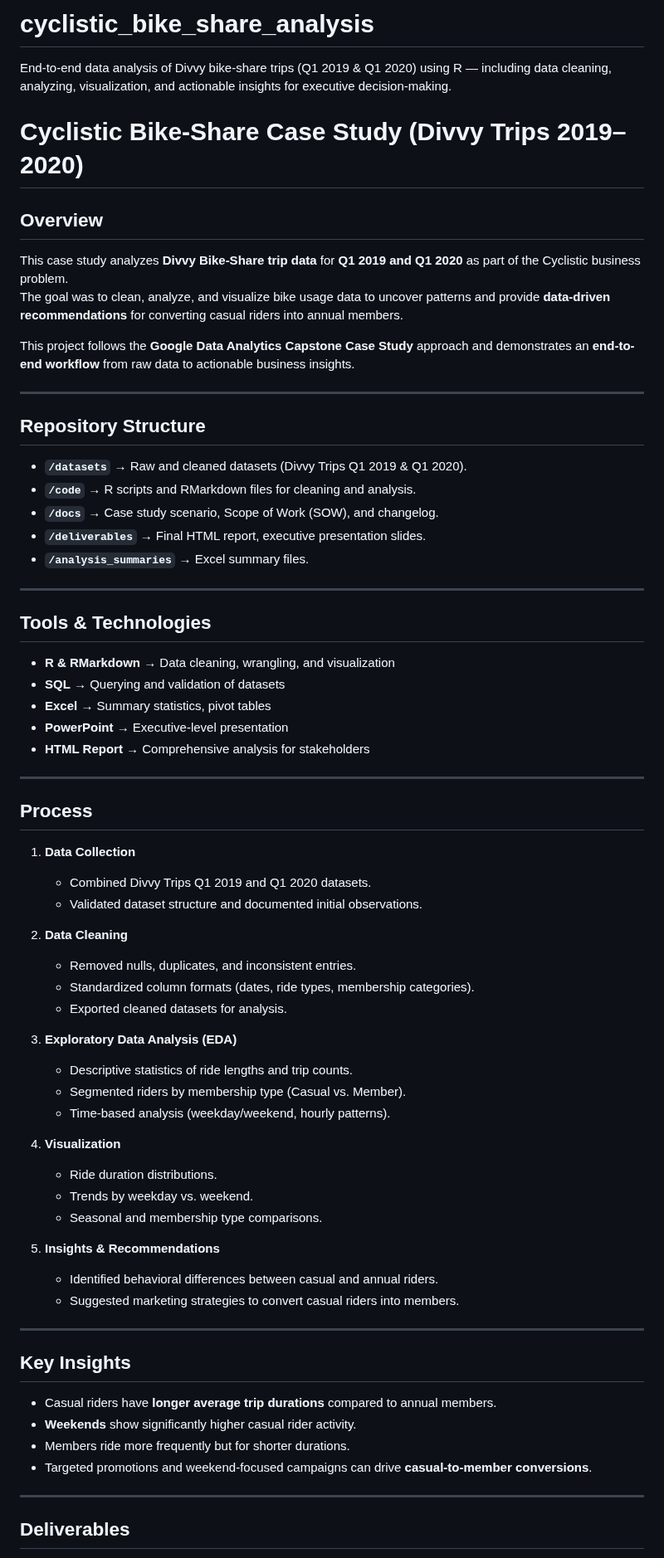
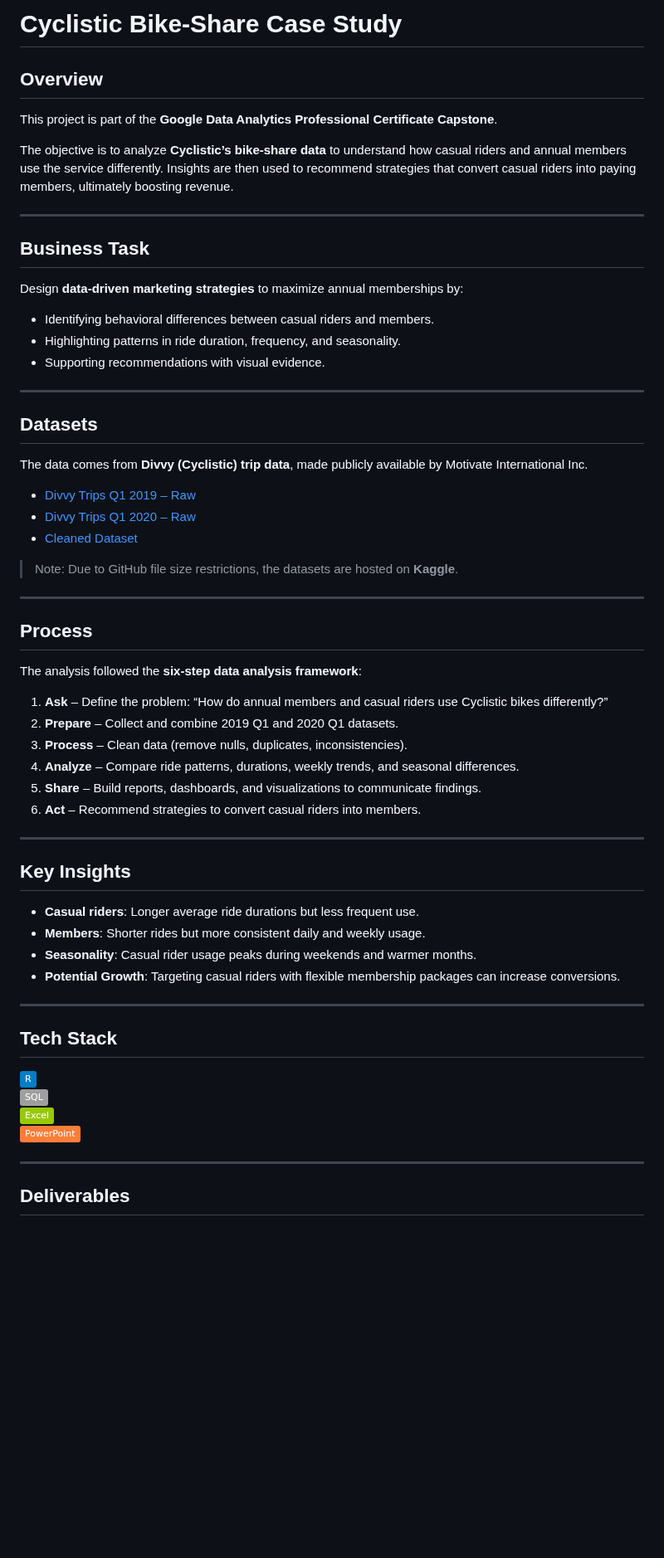
Before and after one commit to hamzajawad123/cyclistic_bike_share_analysis, a Markdown page: README.md, the part around one of its changes. Shown at 83% size. GitHub-like rendering; badges without logos; blank space fills up the shorter version.

```diff
--- a/README.md
+++ b/README.md
@@ -1,65 +1,56 @@
-# cyclistic_bike_share_analysis
-End-to-end data analysis of Divvy bike-share trips (Q1 2019 &amp; Q1 2020) using R — including data cleaning, analyzing, visualization, and actionable insights for executive decision-making.
-
-# Cyclistic Bike-Share Case Study (Divvy Trips 2019–2020)
+# Cyclistic Bike-Share Case Study
 
 ## Overview
-This case study analyzes **Divvy Bike-Share trip data** for **Q1 2019 and Q1 2020** as part of the Cyclistic business problem.
-The goal was to clean, analyze, and visualize bike usage data to uncover patterns and provide **data-driven recommendations** for converting casual riders into annual members.
+This project is part of the **Google Data Analytics Professional Certificate Capstone**.
 
-This project follows the **Google Data Analytics Capstone Case Study** approach and demonstrates an **end-to-end workflow** from raw data to actionable business insights.
+The objective is to analyze **Cyclistic’s bike-share data** to understand how casual riders and annual members use the service differently. Insights are then used to recommend strategies that convert casual riders into paying members, ultimately boosting revenue.
 
 ---
 
-## Repository Structure
-- **`/datasets`** → Raw and cleaned datasets (Divvy Trips Q1 2019 & Q1 2020).
-- **`/code`** → R scripts and RMarkdown files for cleaning and analysis.
-- **`/docs`** → Case study scenario, Scope of Work (SOW), and changelog.
-- **`/deliverables`** → Final HTML report, executive presentation slides.
-- **`/analysis_summaries`** → Excel summary files.
+## Business Task
+Design **data-driven marketing strategies** to maximize annual memberships by:
+- Identifying behavioral differences between casual riders and members.
+- Highlighting patterns in ride duration, frequency, and seasonality.
+- Supporting recommendations with visual evidence.
 
 ---
 
-## Tools & Technologies
-- **R & RMarkdown** → Data cleaning, wrangling, and visualization
-- **SQL** → Querying and validation of datasets
-- **Excel** → Summary statistics, pivot tables
-- **PowerPoint** → Executive-level presentation
-- **HTML Report** → Comprehensive analysis for stakeholders
+## Datasets
+The data comes from **Divvy (Cyclistic) trip data**, made publicly available by Motivate International Inc.
+
+- [Divvy Trips Q1 2019 – Raw](https://www.kaggle.com/datasets/hamzajawad123/divvy-trips-2019-q1-dataset)
+- [Divvy Trips Q1 2020 – Raw](https://www.kaggle.com/datasets/hamzajawad123/divvy-trips-2020-q1-datasets)
+- [Cleaned Dataset](https://www.kaggle.com/datasets/hamzajawad123/cleaned-merged-final-2019-2020-dataset)
+
+> Note: Due to GitHub file size restrictions, the datasets are hosted on **Kaggle**.
 
 ---
 
 ## Process
-1. **Data Collection**
-   - Combined Divvy Trips Q1 2019 and Q1 2020 datasets.
-   - Validated dataset structure and documented initial observations.
+The analysis followed the **six-step data analysis framework**:
 
-2. **Data Cleaning**
-   - Removed nulls, duplicates, and inconsistent entries.
-   - Standardized column formats (dates, ride types, membership categories).
-   - Exported cleaned datasets for analysis.
-
-3. **Exploratory Data Analysis (EDA)**
-   - Descriptive statistics of ride lengths and trip counts.
-   - Segmented riders by membership type (Casual vs. Member).
-   - Time-based analysis (weekday/weekend, hourly patterns).
-
-4. **Visualization**
-   - Ride duration distributions.
-   - Trends by weekday vs. weekend.
-   - Seasonal and membership type comparisons.
-
-5. **Insights & Recommendations**
-   - Identified behavioral differences between casual and annual riders.
-   - Suggested marketing strategies to convert casual riders into members.
+1. **Ask** – Define the problem: “How do annual members and casual riders use Cyclistic bikes differently?”
+2. **Prepare** – Collect and combine 2019 Q1 and 2020 Q1 datasets.
+3. **Process** – Clean data (remove nulls, duplicates, inconsistencies).
+4. **Analyze** – Compare ride patterns, durations, weekly trends, and seasonal differences.
+5. **Share** – Build reports, dashboards, and visualizations to communicate findings.
+6. **Act** – Recommend strategies to convert casual riders into members.
 
 ---
 
 ## Key Insights
-- Casual riders have **longer average trip durations** compared to annual members.
-- **Weekends** show significantly higher casual rider activity.
-- Members ride more frequently but for shorter durations.
-- Targeted promotions and weekend-focused campaigns can drive **casual-to-member conversions**.
+- **Casual riders**: Longer average ride durations but less frequent use.
+- **Members**: Shorter rides but more consistent daily and weekly usage.
+- **Seasonality**: Casual rider usage peaks during weekends and warmer months.
+- **Potential Growth**: Targeting casual riders with flexible membership packages can increase conversions.
+
+---
+
+## Tech Stack
+![R](https://img.shields.io/badge/-R-blue?logo=r&logoColor=white)
+![SQL](https://img.shields.io/badge/-SQL-lightgrey?logo=postgresql&logoColor=white)
+![Excel](https://img.shields.io/badge/-Excel-green?logo=microsoft-excel&logoColor=white)
+![PowerPoint](https://img.shields.io/badge/-PowerPoint-orange?logo=microsoft-powerpoint&logoColor=white)
 
 ---
 
```
Also changed, not shown: other parts of README.md (+30 -12 lines).
